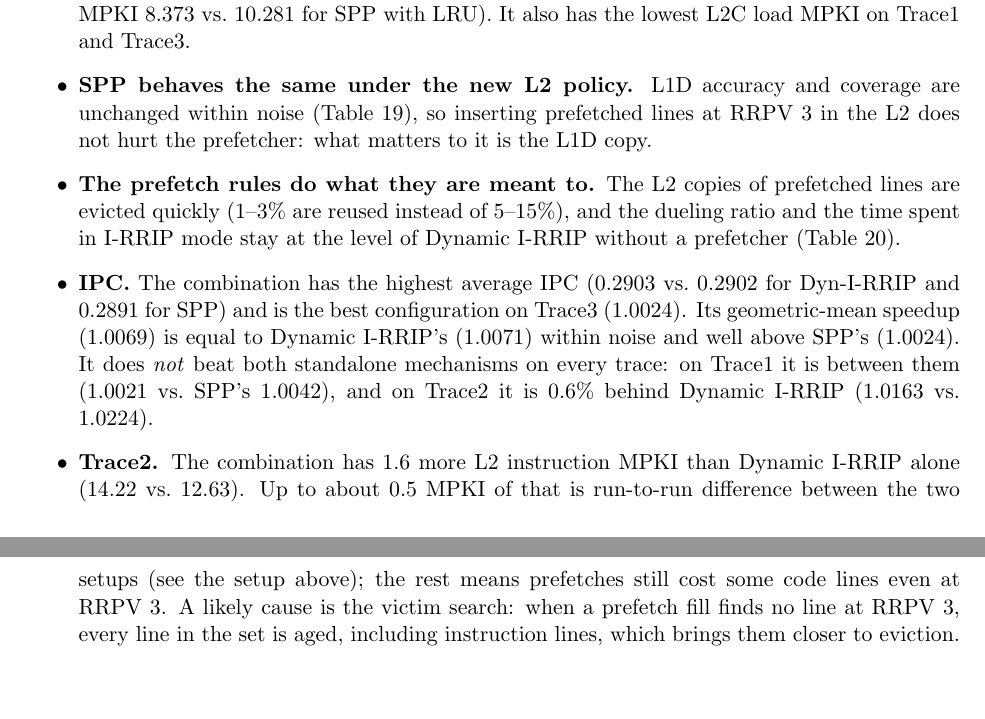
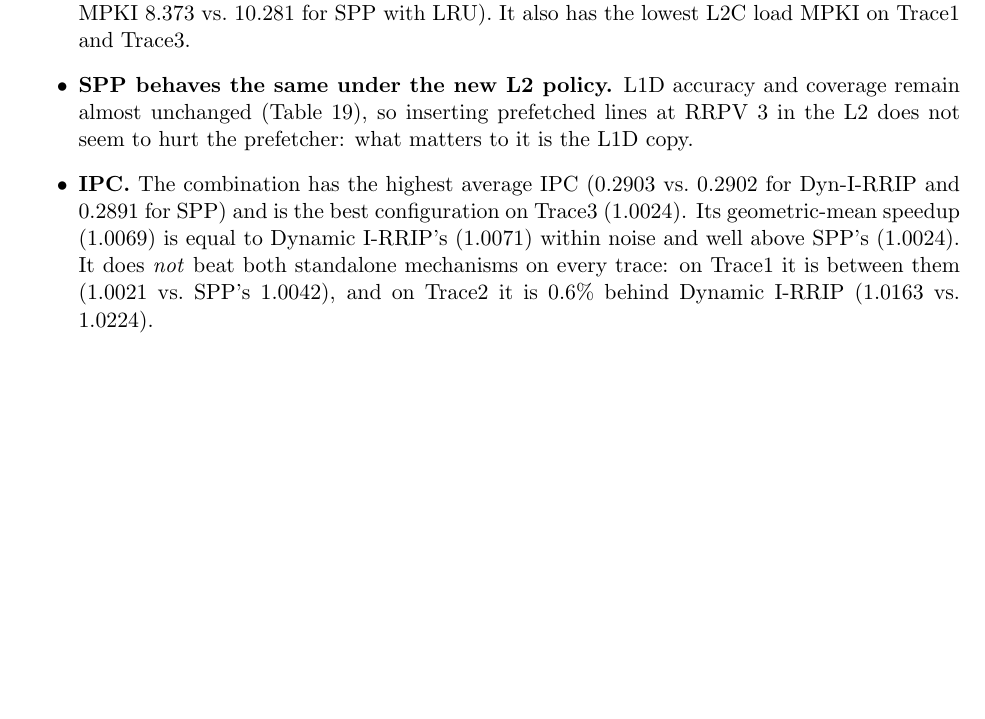
Before and after one commit to debord555/cs683_assn2, a LaTeX document (report/summary.tex): two parts of pages 24 and 25 of 25 before the commit and part of page 24 of 24 after it, the two joined at a grey line, cut so that both start at the same text, the shorter picture padded with empty space. Compiled offline with pdfLaTeX.

Commit message:
update report

```diff
--- a/report/summary.tex
+++ b/report/summary.tex
@@ -1254,14 +1254,14 @@ prefetch-aware Dynamic I-RRIP at the L2.}
         10.281 for SPP with LRU). It also has the lowest L2C load MPKI on Trace1
         and Trace3.
   \item \textbf{SPP behaves the same under the new L2 policy.} L1D accuracy and
-        coverage are unchanged within noise (Table~\ref{tab:t3-pf}), so inserting
-        prefetched lines at RRPV 3 in the L2 does not hurt the prefetcher: what
-        matters to it is the L1D copy.
-  \item \textbf{The prefetch rules do what they are meant to.} The L2 copies of
-        prefetched lines are evicted quickly (1--3\% are reused instead of
-        5--15\%), and the dueling ratio and the time spent in I-RRIP mode stay at
-        the level of Dynamic I-RRIP without a prefetcher
-        (Table~\ref{tab:t3-duel}).
+        coverage remain almost unchanged (Table~\ref{tab:t3-pf}), so inserting
+        prefetched lines at RRPV 3 in the L2 does not seem to hurt the
+        prefetcher: what matters to it is the L1D copy.
+%   \item \textbf{The prefetch rules do what they are meant to.} The L2 copies of
+%         prefetched lines are evicted quickly (1--3\% are reused instead of
+%         5--15\%), and the dueling ratio and the time spent in I-RRIP mode stay at
+%         the level of Dynamic I-RRIP without a prefetcher
+%         (Table~\ref{tab:t3-duel}).
   \item \textbf{IPC.} The combination has the highest average IPC (0.2903 vs.\
         0.2902 for Dyn-I-RRIP and 0.2891 for SPP) and is the best configuration
         on Trace3 (1.0024). Its geometric-mean speedup (1.0069) is equal to
@@ -1269,13 +1269,13 @@ prefetch-aware Dynamic I-RRIP at the L2.}
         It does \emph{not} beat both standalone mechanisms on every trace: on
         Trace1 it is between them (1.0021 vs.\ SPP's 1.0042), and on Trace2 it is
         0.6\% behind Dynamic I-RRIP (1.0163 vs.\ 1.0224).
-  \item \textbf{Trace2.} The combination has 1.6 more L2 instruction MPKI than
-        Dynamic I-RRIP alone (14.22 vs.\ 12.63). Up to about 0.5 MPKI of that is
-        run-to-run difference between the two setups (see the setup above); the
-        rest means prefetches still cost some code lines even at RRPV 3. A likely
-        cause is the victim search: when a prefetch fill finds no line at RRPV 3,
-        every line in the set is aged, including instruction lines, which brings
-        them closer to eviction.
+%   \item \textbf{Trace2.} The combination has 1.6 more L2 instruction MPKI than
+%         Dynamic I-RRIP alone (14.22 vs.\ 12.63). Up to about 0.5 MPKI of that is
+%         run-to-run difference between the two setups (see the setup above); the
+%         rest means prefetches still cost some code lines even at RRPV 3. A likely
+%         cause is the victim search: when a prefetch fill finds no line at RRPV 3,
+%         every line in the set is aged, including instruction lines, which brings
+%         them closer to eviction.
 \end{itemize}
 
 \end{document}
```
Also changed, not shown: report/summary.pdf, report/summary.tex (10 more changed lines).
